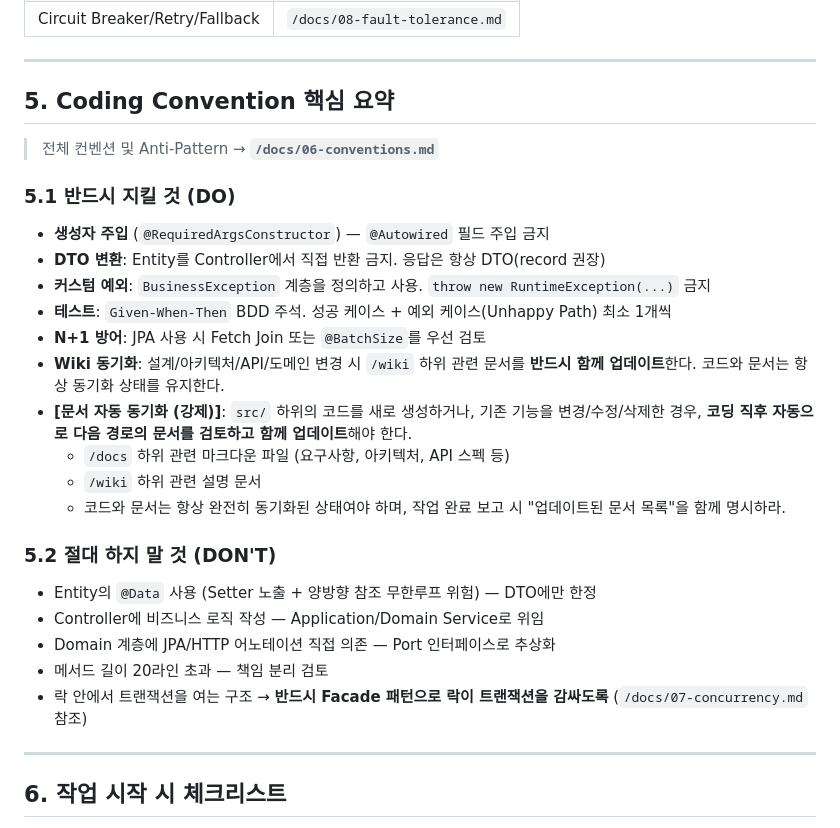
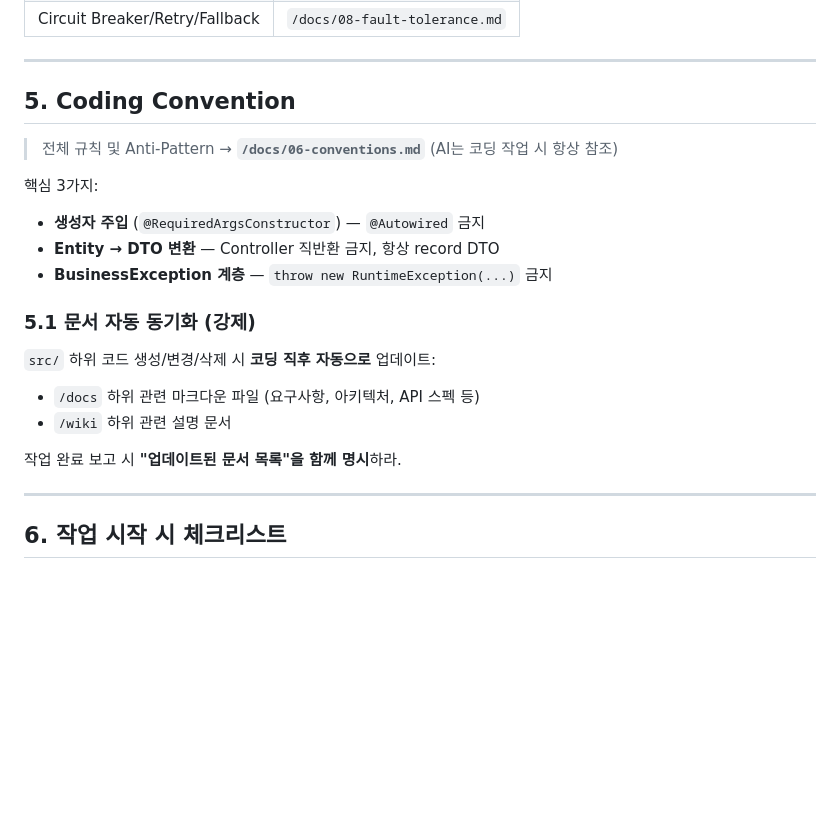
Before and after one commit to d0ikim/DAZZ, a Markdown page: CLAUDE.md, the part around the change. Rendered like a GitHub page; blank space fills up the shorter version.

Commit message:
docs(claude): CLAUDE.md Section 5 컨벤션 내용 슬림화
- Section 5에서 코딩 컨벤션 세부 DO/DON'T 목록 제거 (이중 관리 해소)
  - docs/06-conventions.md를 단일 진실 원천으로 지정, 참조 포인터만 유지
  - Claude 전용 행동 지침인 문서 자동 동기화 규칙은 Section 5.1로 분리 보존
  - 멘토 피드백 반영: 컨벤션과 코드작성가이드라인 별도 분리

```diff
--- a/CLAUDE.md
+++ b/CLAUDE.md
@@ -91,30 +91,22 @@ DAZZ 프로젝트에서 너의 역할은 단순한 코드 생성기가 아니라
 
 ---
 
-## 5. Coding Convention 핵심 요약
+## 5. Coding Convention
 
-> 전체 컨벤션 및 Anti-Pattern → **`/docs/06-conventions.md`**
+> 전체 규칙 및 Anti-Pattern → **`/docs/06-conventions.md`** (AI는 코딩 작업 시 항상 참조)
 
-### 5.1 반드시 지킬 것 (DO)
+핵심 3가지:
+- **생성자 주입** (`@RequiredArgsConstructor`) — `@Autowired` 금지
+- **Entity → DTO 변환** — Controller 직반환 금지, 항상 record DTO
+- **BusinessException 계층** — `throw new RuntimeException(...)` 금지
 
-- **생성자 주입** (`@RequiredArgsConstructor`) — `@Autowired` 필드 주입 금지
-- **DTO 변환**: Entity를 Controller에서 직접 반환 금지. 응답은 항상 DTO(record 권장)
-- **커스텀 예외**: `BusinessException` 계층을 정의하고 사용. `throw new RuntimeException(...)` 금지
-- **테스트**: `Given-When-Then` BDD 주석. 성공 케이스 + 예외 케이스(Unhappy Path) 최소 1개씩
-- **N+1 방어**: JPA 사용 시 Fetch Join 또는 `@BatchSize`를 우선 검토
-- **Wiki 동기화**: 설계/아키텍처/API/도메인 변경 시 `/wiki` 하위 관련 문서를 **반드시 함께 업데이트**한다. 코드와 문서는 항상 동기화 상태를 유지한다.
-- **[문서 자동 동기화 (강제)]**: `src/` 하위의 코드를 새로 생성하거나, 기존 기능을 변경/수정/삭제한 경우, **코딩 직후 자동으로 다음 경로의 문서를 검토하고 함께 업데이트**해야 한다.
-    - `/docs` 하위 관련 마크다운 파일 (요구사항, 아키텍처, API 스펙 등)
-    - `/wiki` 하위 관련 설명 문서
-    - 코드와 문서는 항상 완전히 동기화된 상태여야 하며, 작업 완료 보고 시 "업데이트된 문서 목록"을 함께 명시하라.
+### 5.1 문서 자동 동기화 (강제)
 
-### 5.2 절대 하지 말 것 (DON'T)
+`src/` 하위 코드 생성/변경/삭제 시 **코딩 직후 자동으로** 업데이트:
+- `/docs` 하위 관련 마크다운 파일 (요구사항, 아키텍처, API 스펙 등)
+- `/wiki` 하위 관련 설명 문서
 
-- Entity의 `@Data` 사용 (Setter 노출 + 양방향 참조 무한루프 위험) — DTO에만 한정
-- Controller에 비즈니스 로직 작성 — Application/Domain Service로 위임
-- Domain 계층에 JPA/HTTP 어노테이션 직접 의존 — Port 인터페이스로 추상화
-- 메서드 길이 20라인 초과 — 책임 분리 검토
-- 락 안에서 트랜잭션을 여는 구조 → **반드시 Facade 패턴으로 락이 트랜잭션을 감싸도록** (`/docs/07-concurrency.md` 참조)
+작업 완료 보고 시 **"업데이트된 문서 목록"을 함께 명시**하라.
 
 ---
 
```
